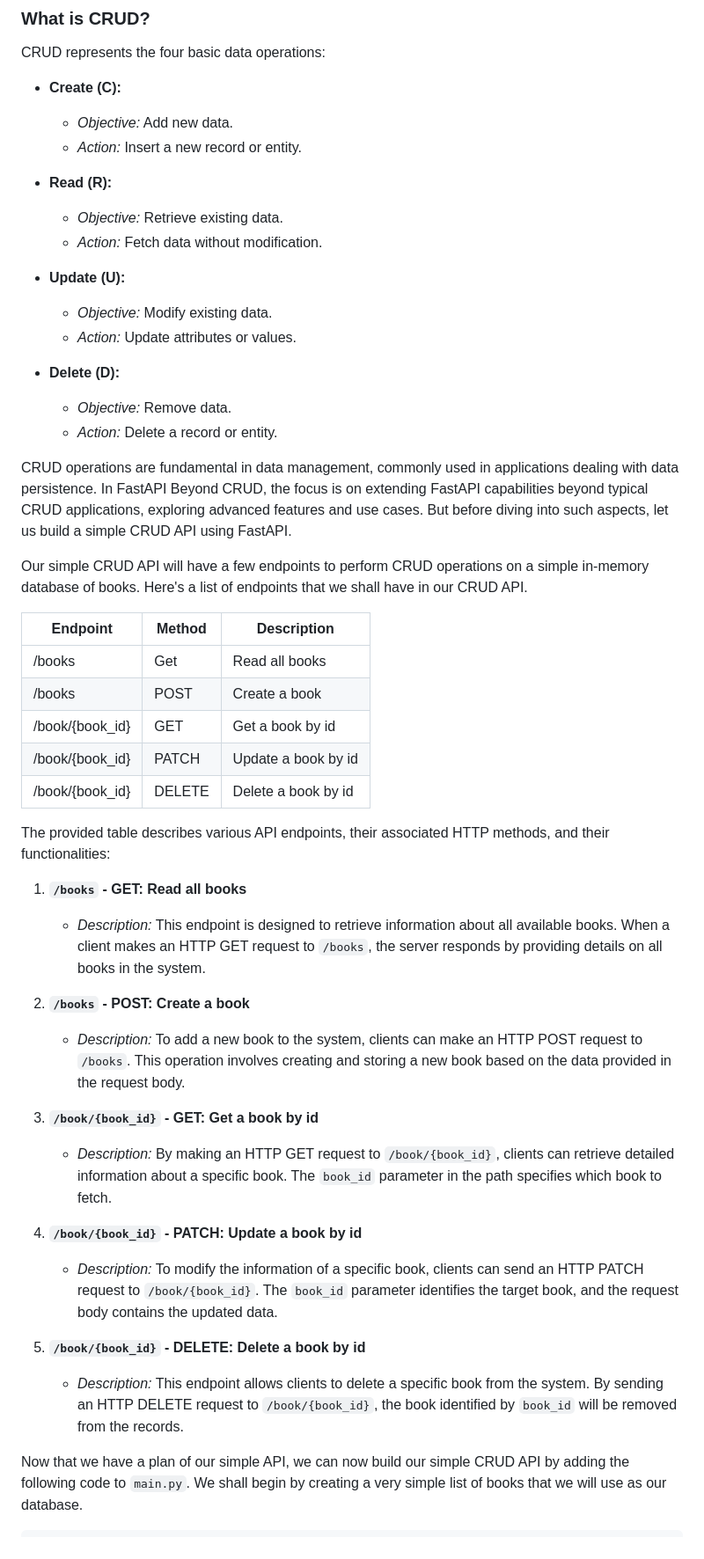
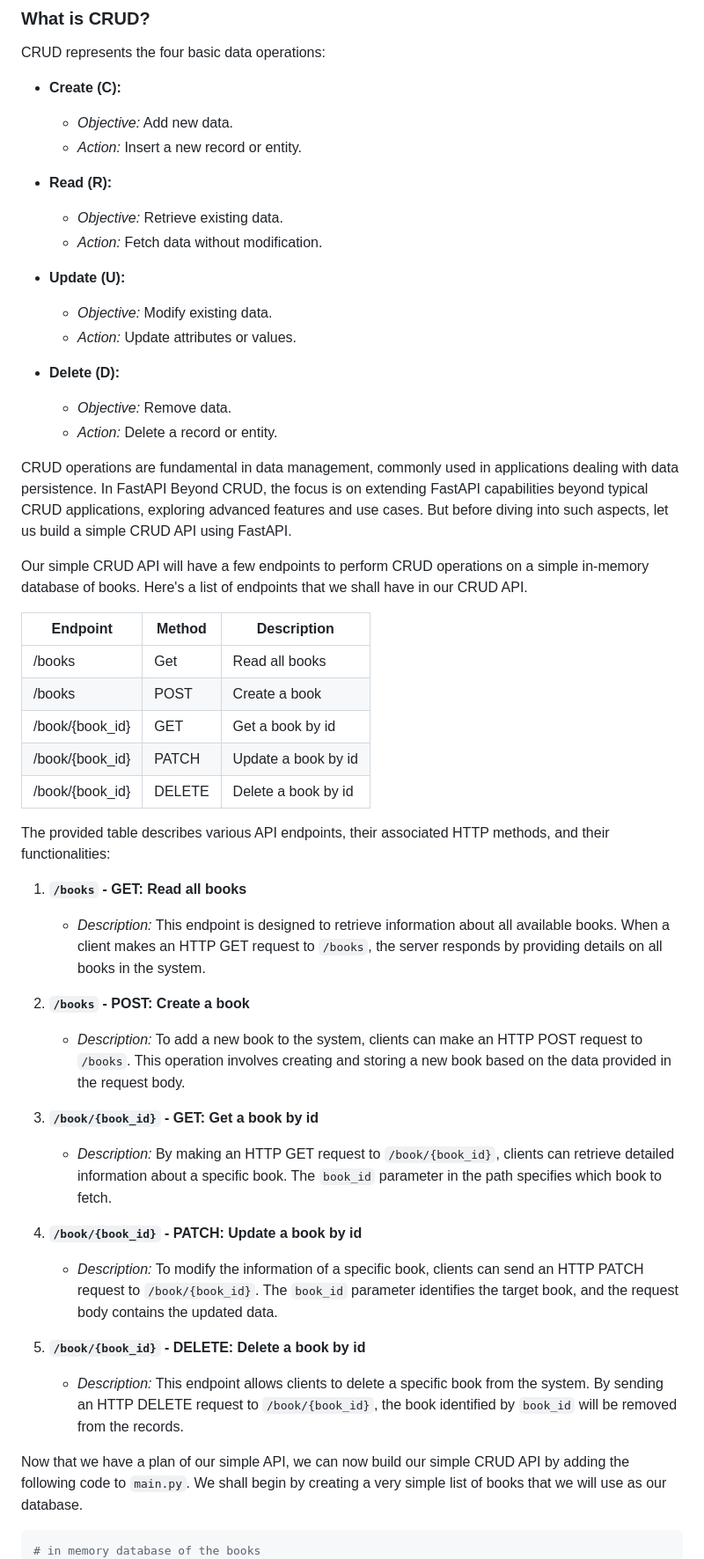
Before and after one commit to jod35/fastapi-beyond-CRUD, a Markdown page: docs/chapter3.md, the part around one of its changes. Shown at 88% size. Rendered like a GitHub page.

````diff
--- a/docs/chapter3.md
+++ b/docs/chapter3.md
@@ -7,53 +7,61 @@
 CRUD represents the four basic data operations:
 
 - **Create (C):**
-  - *Objective:* Add new data.
-  - *Action:* Insert a new record or entity.
+
+  - _Objective:_ Add new data.
+  - _Action:_ Insert a new record or entity.
 
 - **Read (R):**
-  - *Objective:* Retrieve existing data.
-  - *Action:* Fetch data without modification.
+
+  - _Objective:_ Retrieve existing data.
+  - _Action:_ Fetch data without modification.
 
 - **Update (U):**
-  - *Objective:* Modify existing data.
-  - *Action:* Update attributes or values.
+
+  - _Objective:_ Modify existing data.
+  - _Action:_ Update attributes or values.
 
 - **Delete (D):**
-  - *Objective:* Remove data.
-  - *Action:* Delete a record or entity.
+  - _Objective:_ Remove data.
+  - _Action:_ Delete a record or entity.
 
 CRUD operations are fundamental in data management, commonly used in applications dealing with data persistence. In FastAPI Beyond CRUD, the focus is on extending FastAPI capabilities beyond typical CRUD applications, exploring advanced features and use cases. But before diving into such aspects, let us build a simple CRUD API using FastAPI.
 
 Our simple CRUD API will have a few endpoints to perform CRUD operations on a simple in-memory database of books. Here's a list of endpoints that we shall have in our CRUD API.
 
-| Endpoint | Method | Description |
-|----------|--------|-------------|
-| /books   | Get    | Read all books |
-| /books    | POST | Create a book |
-| /book/{book_id} | GET |Get a book by id |
-| /book/{book_id} | PATCH | Update a book by id |
+| Endpoint        | Method | Description         |
+| --------------- | ------ | ------------------- |
+| /books          | Get    | Read all books      |
+| /books          | POST   | Create a book       |
+| /book/{book_id} | GET    | Get a book by id    |
+| /book/{book_id} | PATCH  | Update a book by id |
 | /book/{book_id} | DELETE | Delete a book by id |
 
 The provided table describes various API endpoints, their associated HTTP methods, and their functionalities:
 
 1. **`/books` - GET: Read all books**
-   - *Description:* This endpoint is designed to retrieve information about all available books. When a client makes an HTTP GET request to `/books`, the server responds by providing details on all books in the system.
+
+   - _Description:_ This endpoint is designed to retrieve information about all available books. When a client makes an HTTP GET request to `/books`, the server responds by providing details on all books in the system.
 
 2. **`/books` - POST: Create a book**
-   - *Description:* To add a new book to the system, clients can make an HTTP POST request to `/books`. This operation involves creating and storing a new book based on the data provided in the request body.
+
+   - _Description:_ To add a new book to the system, clients can make an HTTP POST request to `/books`. This operation involves creating and storing a new book based on the data provided in the request body.
 
 3. **`/book/{book_id}` - GET: Get a book by id**
-   - *Description:* By making an HTTP GET request to `/book/{book_id}`, clients can retrieve detailed information about a specific book. The `book_id` parameter in the path specifies which book to fetch.
+
+   - _Description:_ By making an HTTP GET request to `/book/{book_id}`, clients can retrieve detailed information about a specific book. The `book_id` parameter in the path specifies which book to fetch.
 
 4. **`/book/{book_id}` - PATCH: Update a book by id**
-   - *Description:* To modify the information of a specific book, clients can send an HTTP PATCH request to `/book/{book_id}`. The `book_id` parameter identifies the target book, and the request body contains the updated data.
+
+   - _Description:_ To modify the information of a specific book, clients can send an HTTP PATCH request to `/book/{book_id}`. The `book_id` parameter identifies the target book, and the request body contains the updated data.
 
 5. **`/book/{book_id}` - DELETE: Delete a book by id**
-   - *Description:* This endpoint allows clients to delete a specific book from the system. By sending an HTTP DELETE request to `/book/{book_id}`, the book identified by `book_id` will be removed from the records.
-
+   - _Description:_ This endpoint allows clients to delete a specific book from the system. By sending an HTTP DELETE request to `/book/{book_id}`, the book identified by `book_id` will be removed from the records.
 
 Now that we have a plan of our simple API, we can now build our simple CRUD API by adding the following code to `main.py`. We shall begin by creating a very simple list of books that we will use as our database.
+
 ```python
+# in memory database of the books
 books = [
     {
         "id": 1,
````
Also changed, not shown: other parts of docs/chapter3.md (+88 -1 lines), docs/imgs/img10.png (added), docs/imgs/img11.png (added), docs/imgs/img12.png (added), docs/imgs/img7.png (added), docs/imgs/img8.png (added), docs/imgs/img9.png (added).
